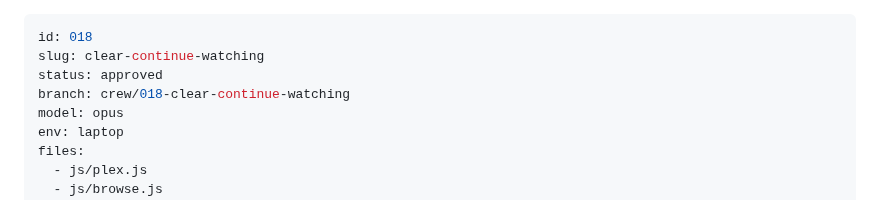
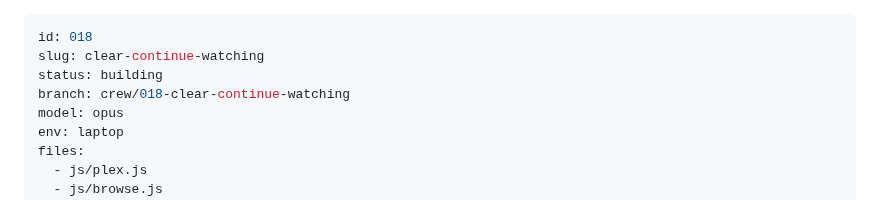
Before and after one commit to StuCM/Reflex, a Markdown page: .claude/tasks/018-clear-continue-watching.md, the part around the change. Rendered like a GitHub page.

Commit message:
docs(crew): dispatch 018

```diff
--- a/.claude/tasks/018-clear-continue-watching.md
+++ b/.claude/tasks/018-clear-continue-watching.md
@@ -1,7 +1,7 @@
 ---
 id: 018
 slug: clear-continue-watching
-status: approved
+status: building
 branch: crew/018-clear-continue-watching
 model: opus
 env: laptop
```
